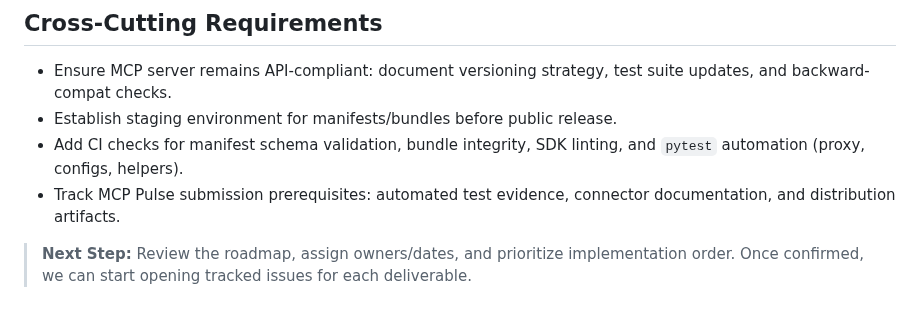
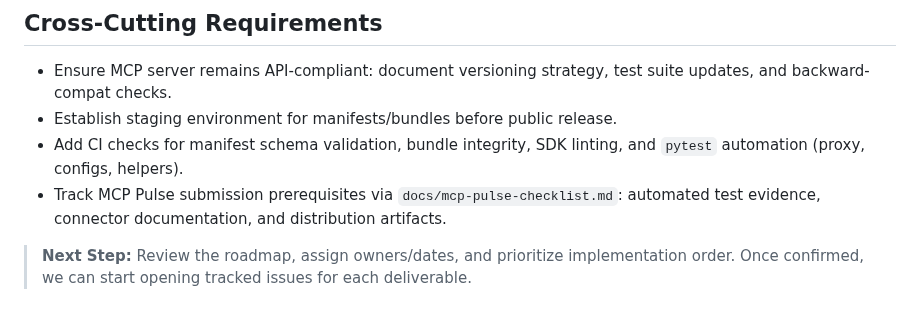
Before and after one commit to equilibrium-team/tweekit-mcp, a Markdown page: INTEGRATION_ROADMAP.md, the part around the change. Drawn GitHub-style.

```diff
--- a/INTEGRATION_ROADMAP.md
+++ b/INTEGRATION_ROADMAP.md
@@ -77,6 +77,6 @@ This roadmap breaks down the remaining work to package the TweekIT MCP server fo
 - Ensure MCP server remains API-compliant: document versioning strategy, test suite updates, and backward-compat checks.
 - Establish staging environment for manifests/bundles before public release.
 - Add CI checks for manifest schema validation, bundle integrity, SDK linting, and `pytest` automation (proxy, configs, helpers).
-- Track MCP Pulse submission prerequisites: automated test evidence, connector documentation, and distribution artifacts.
+- Track MCP Pulse submission prerequisites via `docs/mcp-pulse-checklist.md`: automated test evidence, connector documentation, and distribution artifacts.
 
 > **Next Step:** Review the roadmap, assign owners/dates, and prioritize implementation order. Once confirmed, we can start opening tracked issues for each deliverable.
```
Also changed, not shown: README.md (+1 -0 lines), docs/mcp-pulse-checklist.md (added, +33 -0 lines).
